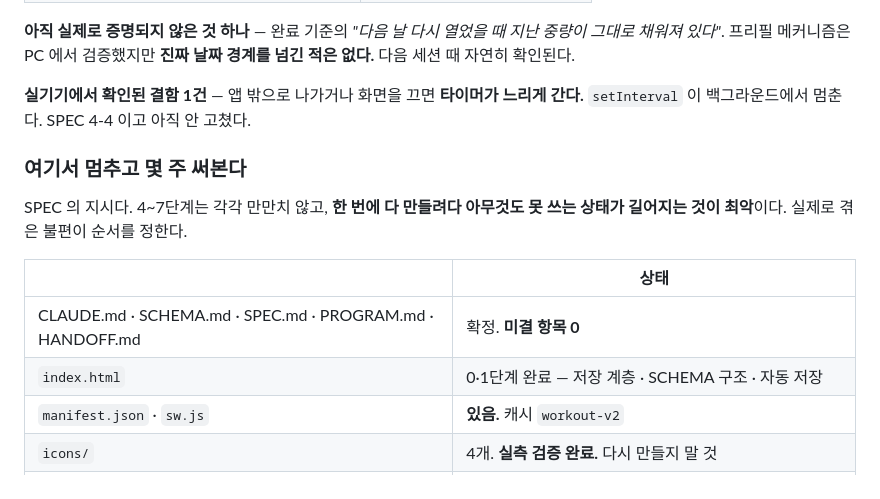
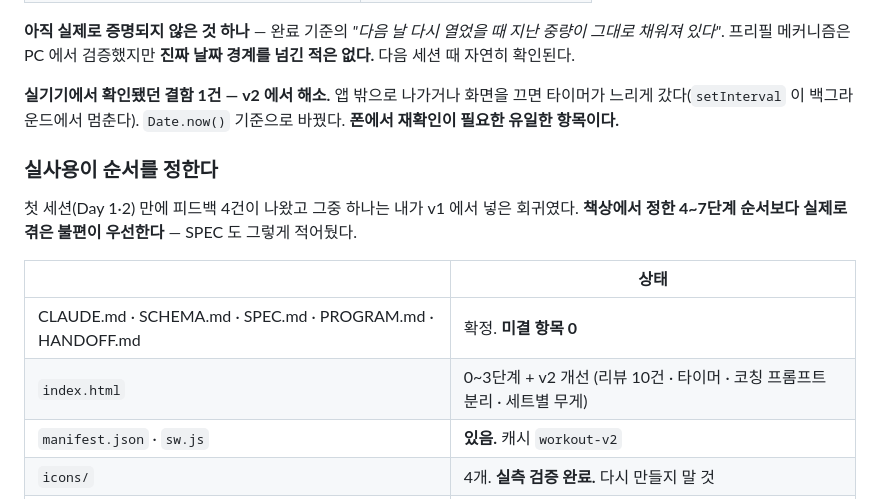
Before and after one commit to LeRanunculus/workout, a Markdown page: HANDOFF.md, the part around the change. Drawn GitHub-style.

Commit message:
HANDOFF — 타이머 결함 해소 반영, 상태 표 정리
4-4 를 v2 에서 고쳤는데 상단 요약에 "아직 안 고쳤다"가 남아 있었다.
폰에서 재확인이 필요한 유일한 항목이라는 것으로 바꿨다.

Co-Authored-By: Claude Opus 5 (1M context) <noreply@anthropic.com>

```diff
--- a/HANDOFF.md
+++ b/HANDOFF.md
@@ -27,18 +27,19 @@
 그대로 채워져 있다"*. 프리필 메커니즘은 PC 에서 검증했지만 **진짜 날짜 경계를 넘긴 적은 없다.**
 다음 세션 때 자연히 확인된다.
 
-**실기기에서 확인된 결함 1건** — 앱 밖으로 나가거나 화면을 끄면 **타이머가 느리게 간다.**
-`setInterval` 이 백그라운드에서 멈춘다. SPEC 4-4 이고 아직 안 고쳤다.
+**실기기에서 확인됐던 결함 1건 — v2 에서 해소.** 앱 밖으로 나가거나 화면을 끄면
+타이머가 느리게 갔다(`setInterval` 이 백그라운드에서 멈춘다). `Date.now()` 기준으로 바꿨다.
+**폰에서 재확인이 필요한 유일한 항목이다.**
 
-### 여기서 멈추고 몇 주 써본다
+### 실사용이 순서를 정한다
 
-SPEC 의 지시다. 4~7단계는 각각 만만치 않고, **한 번에 다 만들려다 아무것도 못 쓰는
-상태가 길어지는 것이 최악**이다. 실제로 겪은 불편이 순서를 정한다.
+첫 세션(Day 1·2) 만에 피드백 4건이 나왔고 그중 하나는 내가 v1 에서 넣은 회귀였다.
+**책상에서 정한 4~7단계 순서보다 실제로 겪은 불편이 우선한다** — SPEC 도 그렇게 적어뒀다.
 
 | | 상태 |
 |---|---|
 | CLAUDE.md · SCHEMA.md · SPEC.md · PROGRAM.md · HANDOFF.md | 확정. **미결 항목 0** |
-| `index.html` | 0·1단계 완료 — 저장 계층 · SCHEMA 구조 · 자동 저장 |
+| `index.html` | 0~3단계 + v2 개선 (리뷰 10건 · 타이머 · 코칭 프롬프트 분리 · 세트별 무게) |
 | `manifest.json` · `sw.js` | **있음.** 캐시 `workout-v2` |
 | `icons/` | 4개. **실측 검증 완료.** 다시 만들지 말 것 |
 | git | `main` push 완료 |
```
